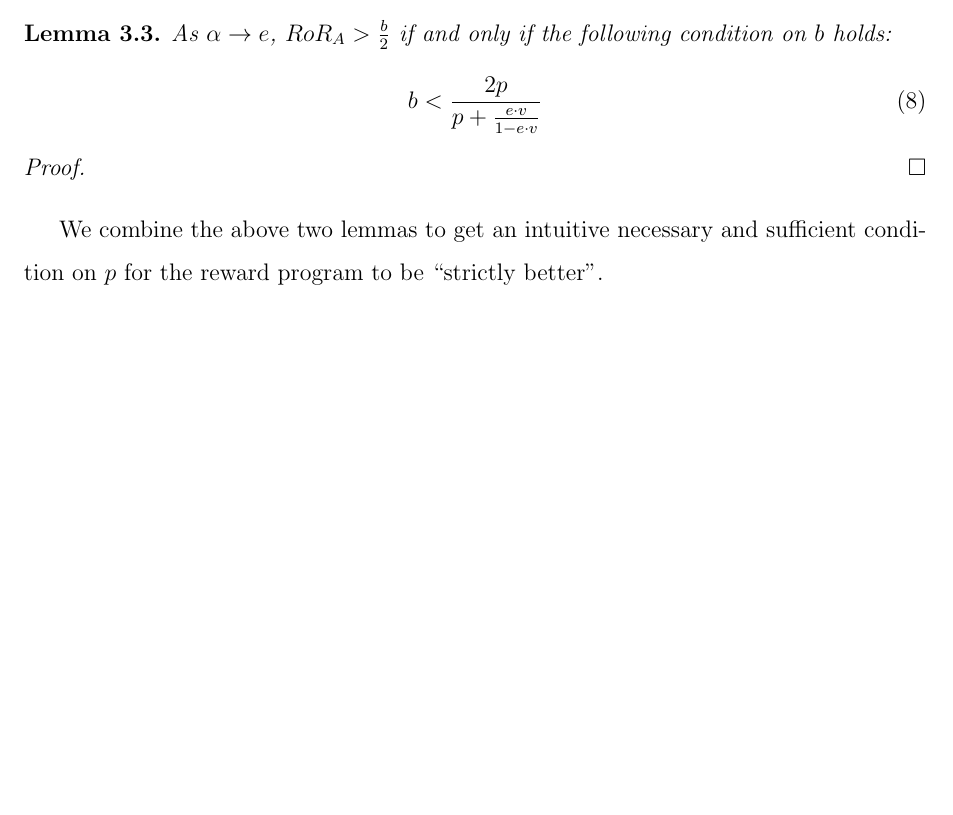
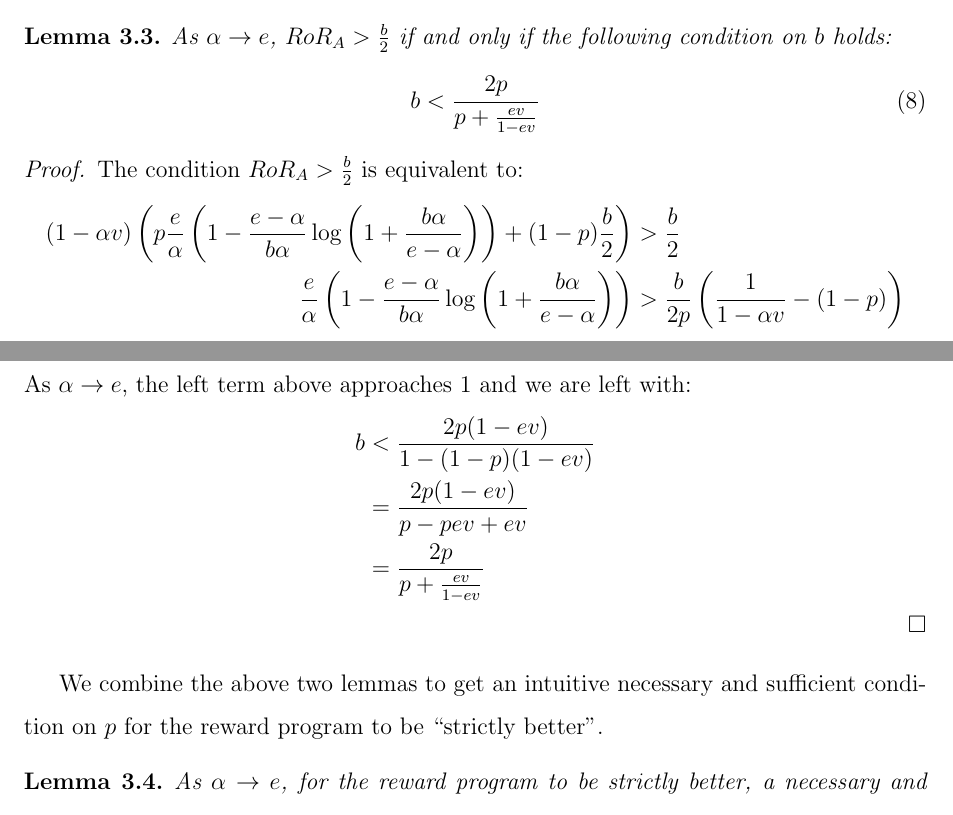
Before and after one commit to naskoch/loyalty_programs, a LaTeX document (report/document.tex, which reads report/tex/results.tex): part of page 16 of 25 before the commit and two parts of pages 16 and 18 of 25 after it, the two joined at a grey line, cut so that both start at the same text, the shorter picture padded with empty space. Compiled offline with pdfLaTeX.

Commit message:
adding proofs to lemmas

```diff
--- a/report/tex/results.tex
+++ b/report/tex/results.tex
@@ -163,12 +163,22 @@ The above lemma gives a lower bound on $b$ for $RoR_A > RoR_B$ in terms of $p$ a
 \begin{lemma}
 As $\alpha \rightarrow e$, $RoR_A > \frac{b}{2}$ if and only if the following condition on $b$ holds:
 \begin{equation}
-b < \frac{2p}{p+\frac{e\cdot v}{1-e\cdot v}}
+b < \frac{2p}{p+\frac{ev}{1-ev}}
 \end{equation}
 \end{lemma}
 
 \begin{proof}
-
+The condition $RoR_A > \frac{b}{2}$ is equivalent to:
+\begin{align*}
+(1-\alpha v)\left(p \frac{e}{\alpha}\left(1-\frac{e-\alpha}{b\alpha}\log \left(1+\frac{b\alpha}{e-\alpha} \right) \right)+(1-p)\frac{b}{2}\right) &> \frac{b}{2} \\
+\frac{e}{\alpha} \left(1-\frac{e-\alpha}{b\alpha}\log \left(1+\frac{b\alpha}{e-\alpha} \right) \right) &> \frac{b}{2p}\left(\frac{1}{1-\alpha v}-(1-p) \right)
+\end{align*}
+As $\alpha \rightarrow e$, the left term above approaches 1 and we are left with:
+\begin{align*}
+b &< \frac{2 p (1-ev)}{1-(1-p)(1-ev)} \\
+&= \frac{2p(1-ev)}{p-pev+ev} \\
+&= \frac{2p}{p+\frac{ev}{1-ev}}
+\end{align*}
 \end{proof}
 
 We combine the above two lemmas to get an intuitive necessary and sufficient condition on $p$ for the reward program to be ``strictly better''.
```
